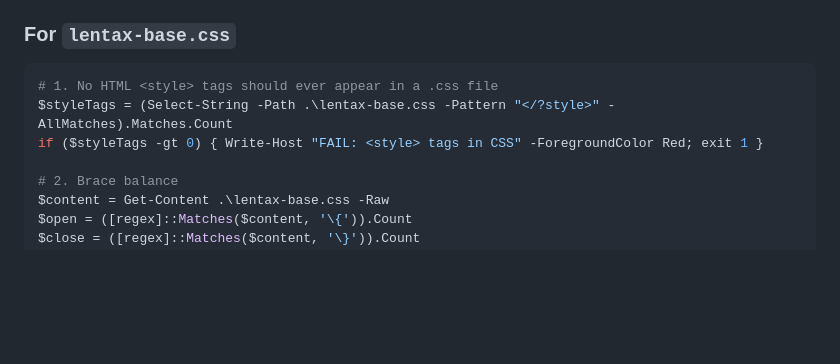
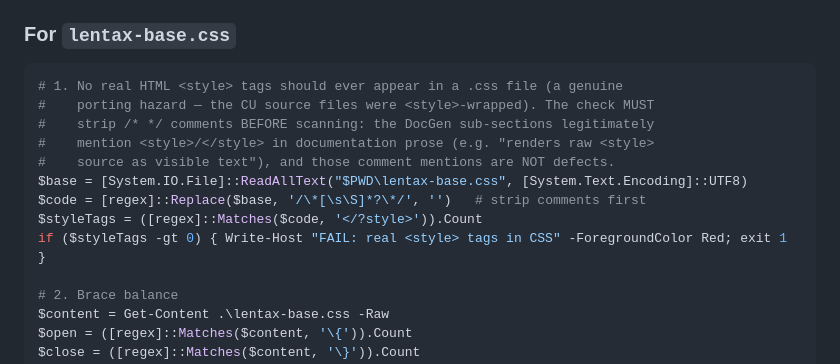
Before and after one commit to JLW-Dev-Coder/lentax-styles, a Markdown page: CLAUDE.md, the part around the change. Drawn GitHub-style; blank space fills up the shorter version.

Commit message:
fix(docs): correct CLAUDE.md <style>-tag check to strip comments first
The <style>-tag lint check scanned raw file text and reported 6 false
positives on every verification this project — all literal <style>/</style>
text inside CSS *comments* (DocGen documentation prose like "renders raw
<style> source as visible text"), not real HTML tags.

Fix: the check now strips /* */ comments before scanning, so it catches only
genuine stray <style> tags (the real porting hazard) and ignores legitimate
documentation mentions. lentax-base.css unchanged — the 6 comment mentions
are correct documentation, not defects.

Refs: recurring false positive flagged across themeability Phases 2a-8

````diff
--- a/CLAUDE.md
+++ b/CLAUDE.md
@@ -119,9 +119,15 @@ before the merge step:
 ### For `lentax-base.css`
 
 ```powershell
-# 1. No HTML <style> tags should ever appear in a .css file
-$styleTags = (Select-String -Path .\lentax-base.css -Pattern "</?style>" -AllMatches).Matches.Count
-if ($styleTags -gt 0) { Write-Host "FAIL: <style> tags in CSS" -ForegroundColor Red; exit 1 }
+# 1. No real HTML <style> tags should ever appear in a .css file (a genuine
+#    porting hazard — the CU source files were <style>-wrapped). The check MUST
+#    strip /* */ comments BEFORE scanning: the DocGen sub-sections legitimately
+#    mention <style>/</style> in documentation prose (e.g. "renders raw <style>
+#    source as visible text"), and those comment mentions are NOT defects.
+$base = [System.IO.File]::ReadAllText("$PWD\lentax-base.css", [System.Text.Encoding]::UTF8)
+$code = [regex]::Replace($base, '/\*[\s\S]*?\*/', '')   # strip comments first
+$styleTags = ([regex]::Matches($code, '</?style>')).Count
+if ($styleTags -gt 0) { Write-Host "FAIL: real <style> tags in CSS" -ForegroundColor Red; exit 1 }
 
 # 2. Brace balance
 $content = Get-Content .\lentax-base.css -Raw
````
